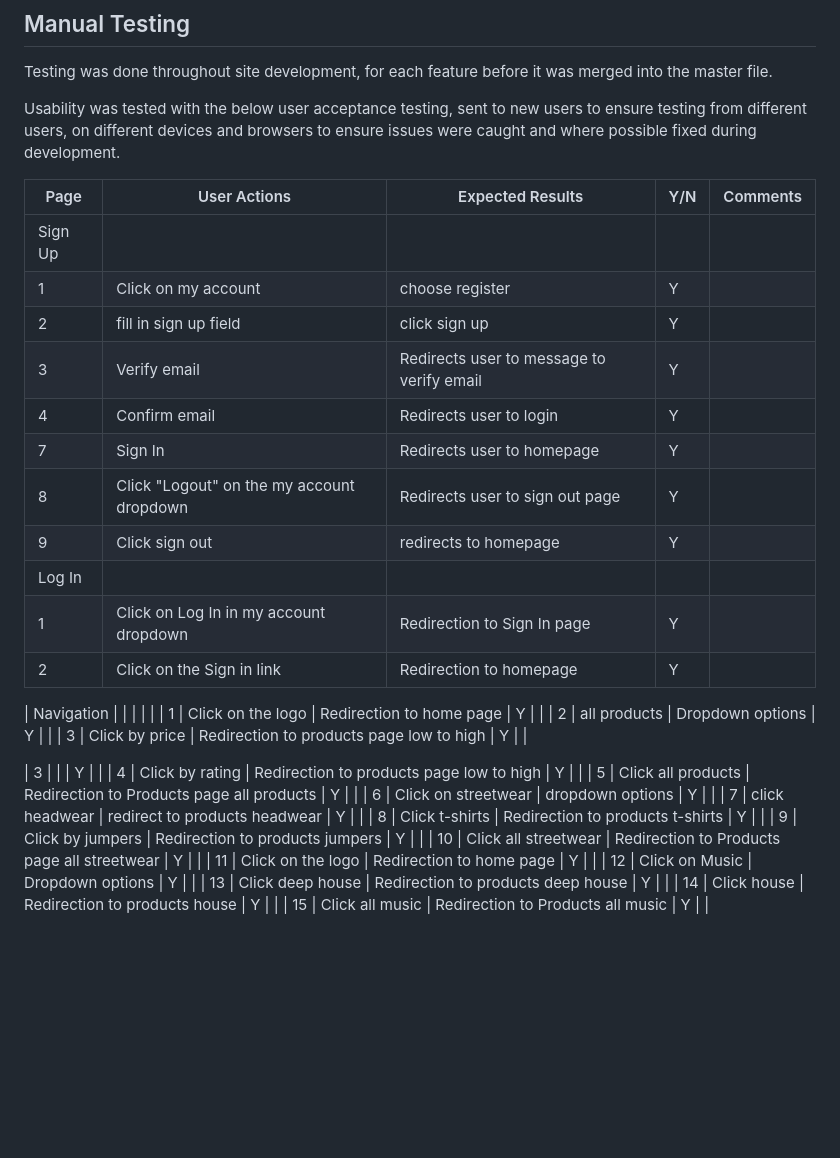
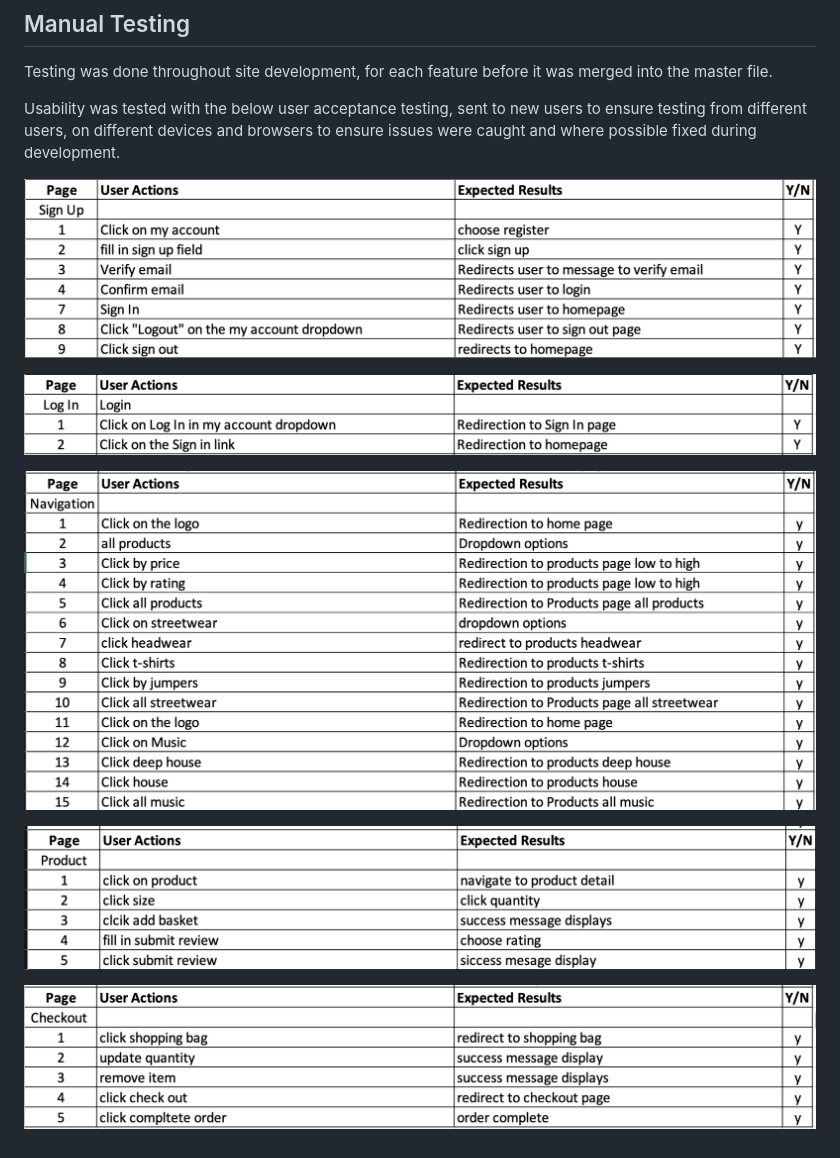
Before and after one commit to KristianDsmith/project-5, a Markdown page: TESTING.md, the part around the change. Rendered like a GitHub page; pictures changed too: documentation/checkout.png (added), documentation/login.png (added), documentation/navigation.png (added); blank space fills up the shorter version.

Commit message:
added manual testing to testing.md file

```diff
--- a/TESTING.md
+++ b/TESTING.md
@@ -6,41 +6,12 @@ Testing was done throughout site development, for each feature before it was mer
 
 Usability was tested with the below user acceptance testing, sent to new users to ensure testing from different users, on different devices and browsers to ensure issues were caught and where possible fixed during development.
 
-| Page    | User Actions           | Expected Results | Y/N | Comments    |
-|-------------|------------------------|------------------|------|-------------|
-| Sign Up     |                        |                  |      |             |
-| 1           | Click on my account | choose register | Y |          |
-| 2           | fill in sign up field  | click sign up | Y |          |
-| 3           | Verify email | Redirects user to message to verify email | Y |          |
-| 4           | Confirm email | Redirects user to login | Y |          |
-| 7           | Sign In | Redirects user to homepage | Y |          |
-| 8           | Click "Logout" on the my account dropdown| Redirects user to sign out page | Y |          |
-| 9          | Click sign out | redirects to homepage| Y |          |
-| Log In      |                        |                  |      |             |
-| 1           | Click on Log In in my account dropdown | Redirection to Sign In page | Y |          |
-| 2           | Click on the Sign in link | Redirection to homepage | Y |          |
+![Sign Up](documentation/signup.png)
 
-| Navigation  |                        |                  |      |             |
-| 1           | Click on the logo | Redirection to home page | Y |          |
-| 2           | all products | Dropdown options | Y |          |
-| 3           | Click by price | Redirection to products page low to high | Y |          |
+![Login](documentation/login.png)
 
+![Navigation](documentation/navigation.png)
 
+![Product](documentation/product.png)
 
-
-
-
-
-| 3           |  |  | Y |          |
-| 4           | Click by rating | Redirection to products page low to high | Y |          |
-| 5           | Click all products | Redirection to Products page all products | Y |          |
-| 6           | Click on streetwear | dropdown options | Y |          |
-| 7           | click headwear | redirect to products headwear | Y |          |
-| 8           | Click t-shirts | Redirection to products t-shirts | Y |          |
-| 9           | Click by jumpers | Redirection to products jumpers | Y |          |
-| 10           | Click all streetwear | Redirection to Products page all streetwear | Y |          |
-| 11           | Click on the logo | Redirection to home page | Y |          |
-| 12           | Click on Music | Dropdown options | Y |          |
-| 13           | Click deep house | Redirection to products deep house | Y |          |
-| 14           | Click house | Redirection to products house | Y |          |
-| 15           | Click all music | Redirection to Products all music | Y |          |
+![Checkout](documentation/checkout.png)
```
Also changed, not shown: documentation/lighthouse-test.png (added).
